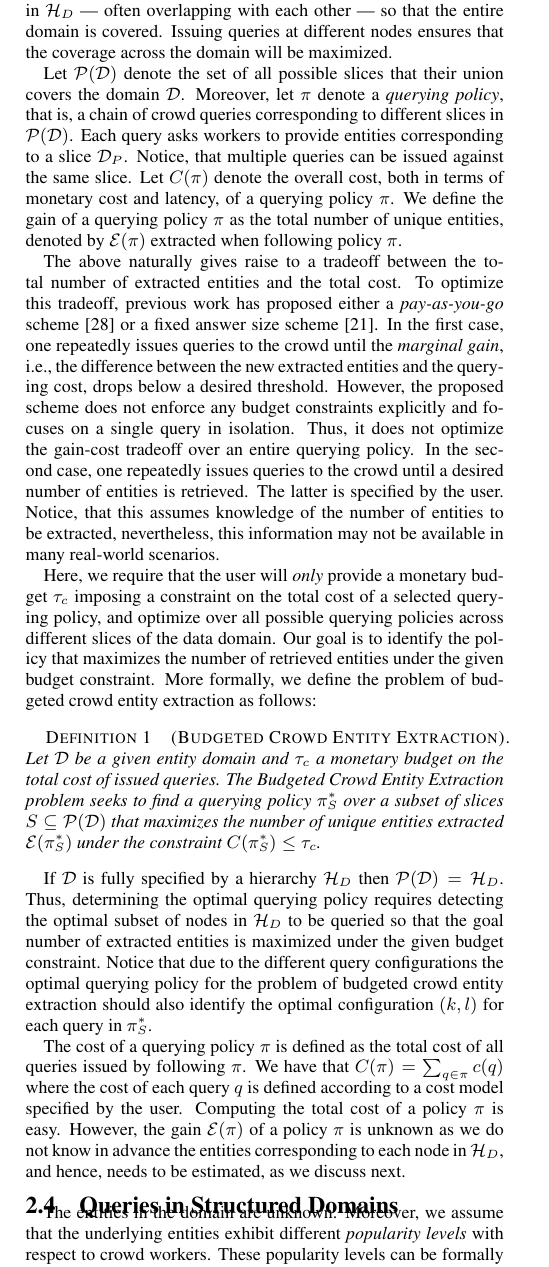
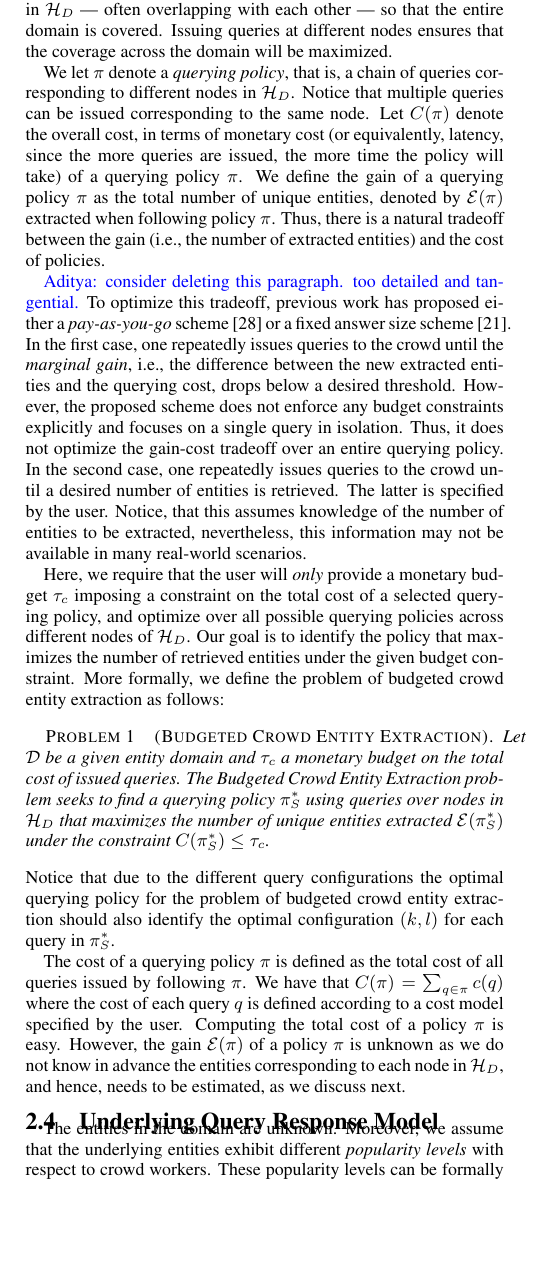
Before and after one commit to thodrek/CrowdGather, a LaTeX document (paper/crowd_hierarchies_v.1.3.tex, which reads paper/sections/prelims.tex): part of one column of page 4 of 13, cut so that both start at the same text, the shorter picture padded with empty space. Compiled offline with pdfLaTeX.

Commit message:
changes to 2.3

```diff
--- a/paper/sections/prelims.tex
+++ b/paper/sections/prelims.tex
@@ -58,22 +58,20 @@ Notice also that we assume that human workers specify or extract an entity corre
 
 The basic version of {\em crowdsourced entity extraction}~\cite{trushkowsky:2013} seeks to extract entities that belong to $\domain$, by simply using repeated queries corresponding to the root node, with $k = 1, l = 0$ (subsequent versions relax $l$ to be non-zero). However, when considering large entity domains, such as the event domain, one may need to issue a series of entity extraction queries corresponding to multiple nodes in  $\hierarchy$ --- often overlapping with each other --- so that the entire domain is covered. Issuing queries at different nodes ensures that the coverage across the domain will be maximized.
 
-Let $\mathcal{P}(\domain)$ denote the set of all possible slices that their union covers the domain $\domain$. Moreover, let $\pi$ denote a {\em querying policy}, that is, a chain of crowd queries corresponding to different slices in $\mathcal{P}(\domain)$. Each query asks workers to provide entities corresponding to a slice $\domain_P$. Notice, that multiple queries can be issued against the same slice. Let $C(\pi)$ denote the overall cost, both in terms of monetary cost and latency, of a querying policy $\pi$. We define the gain of a querying policy $\pi$ as the total number of unique entities, denoted by $\uentities(\pi)$ extracted when following policy $\pi$.
+We let $\pi$ denote a {\em querying policy}, that is, a chain of queries corresponding to different nodes in $\hierarchy$. Notice that multiple queries can be issued corresponding to the same node. Let $C(\pi)$ denote the overall cost, in terms of monetary cost (or equivalently, latency, since the more queries are issued, the more time the policy will take) of a querying policy $\pi$. We define the gain of a querying policy $\pi$ as the total number of unique entities, denoted by $\uentities(\pi)$ extracted when following policy $\pi$. Thus, there is a natural tradeoff between the gain (i.e., the number of extracted entities) and the cost of policies.
 
-The above naturally gives raise to a tradeoff between the total number of extracted entities and the total cost. To optimize this tradeoff, previous work has proposed either a {\em pay-as-you-go} scheme~\cite{trushkowsky:2013} or a fixed answer size scheme~\cite{park:2014}. In the first case, one repeatedly issues queries to the crowd until the {\em marginal gain}, i.e., the difference between the new extracted entities and the querying cost, drops below a desired threshold. However, the proposed scheme does not enforce any budget constraints explicitly and focuses on a single query in isolation. Thus, it does not optimize the gain-cost tradeoff over an entire querying policy. In the second case, one repeatedly issues queries to the crowd until a desired number of entities is retrieved. The latter is specified by the user. Notice, that this assumes knowledge of the number of entities to be extracted, nevertheless, this information may not be available in many real-world scenarios.
+\agp{consider deleting this paragraph. too detailed and tangential.} To optimize this tradeoff, previous work has proposed either a {\em pay-as-you-go} scheme~\cite{trushkowsky:2013} or a fixed answer size scheme~\cite{park:2014}. In the first case, one repeatedly issues queries to the crowd until the {\em marginal gain}, i.e., the difference between the new extracted entities and the querying cost, drops below a desired threshold. However, the proposed scheme does not enforce any budget constraints explicitly and focuses on a single query in isolation. Thus, it does not optimize the gain-cost tradeoff over an entire querying policy. In the second case, one repeatedly issues queries to the crowd until a desired number of entities is retrieved. The latter is specified by the user. Notice, that this assumes knowledge of the number of entities to be extracted, nevertheless, this information may not be available in many real-world scenarios.
 
-Here, we require that the user will {\em only} provide a monetary budget $\tau_c$ imposing a constraint on the total cost of a selected querying policy, and optimize over all possible querying policies across different slices of the data domain. Our goal is to identify the policy that maximizes the number of retrieved entities under the given budget constraint. More formally, we define the problem of budgeted crowd entity extraction as follows:
+Here, we require that the user will {\em only} provide a monetary budget $\tau_c$ imposing a constraint on the total cost of a selected querying policy, and optimize over all possible querying policies across different nodes of $\hierarchy$. Our goal is to identify the policy that maximizes the number of retrieved entities under the given budget constraint. More formally, we define the problem of budgeted crowd entity extraction as follows:
 
-\begin{definition}[Budgeted Crowd Entity Extraction]
-Let $\domain$ be a given entity domain and $\tau_c$ a monetary budget on the total cost of issued queries. The Budgeted Crowd Entity Extraction problem seeks to find
-a querying policy $\pi^*_S$ over a subset of slices $S \subseteq \mathcal{P}(\domain)$ that maximizes the number of unique entities extracted $\uentities(\pi^*_S)$ under the constraint $C(\pi^*_S) \leq \tau_c$.
-\end{definition}
-
-If $\domain$ is fully specified by a hierarchy $\hierarchy$ then $\mathcal{P}(\domain) = \hierarchy$. Thus, determining the optimal querying policy requires detecting the optimal subset of nodes in $\hierarchy$ to be queried so that the goal number of extracted entities is maximized under the given budget constraint. Notice that due to the different query configurations the optimal querying policy for the problem of budgeted crowd entity extraction should also identify the optimal configuration $(k,l)$ for each query in $\pi^*_S$.
+\begin{problem}[Budgeted Crowd Entity Extraction]
+Let $\domain$ be a given entity domain and $\tau_c$ a monetary budget on the total cost of issued queries. The Budgeted Crowd Entity Extraction problem seeks to find a querying policy $\pi^*_S$ using queries over nodes in $\hierarchy$ that maximizes the number of unique entities extracted $\uentities(\pi^*_S)$ under the constraint $C(\pi^*_S) \leq \tau_c$.
+\end{problem}
+Notice that due to the different query configurations the optimal querying policy for the problem of budgeted crowd entity extraction should also identify the optimal configuration $(k,l)$ for each query in $\pi^*_S$.
 
 The cost of a querying policy $\pi$ is defined as the total cost of all queries issued by following $\pi$. We have that $C(\pi) = \sum_{q \in \pi} c(q)$ where the cost of each query $q$ is defined according to a cost model specified by the user. Computing the total cost of a policy $\pi$ is easy. However, the gain $\uentities(\pi)$ of a policy $\pi$ is unknown as we do not know in advance the entities corresponding to each node in $\hierarchy$, and hence, needs to be estimated, as we discuss next.
 
-\subsection{Queries in Structured Domains}
+\subsection{Underlying Query Response Model}
 \label{sec:sampling}
 The entities in the domain are unknown. Moreover, we assume that the underlying entities exhibit different {\em popularity levels} with respect to crowd workers. These popularity levels can be formally defined using the notion of a probability distribution. In particular, the probability that an entity will appear in a query depends on its {\em popularity} in the overall entity population. The popularity of an entity is defined as the probability that this entity will appear in a query $q(1,0)$, i.e., a query asking for one entity from the population and using an exclude list of size zero. Since workers are asked to provide a limited number of entities as response to a query, each entity extraction query can be viewed as taking a random sample from an unknown population of entities. In the remainder of the paper, we will refer to the distribution characterizing the popularities of entities corresponding to a population as the {\em popularity distribution} of the population.
 
```
Also changed, not shown: paper/sections/prelims.tex (2 more changed lines).
